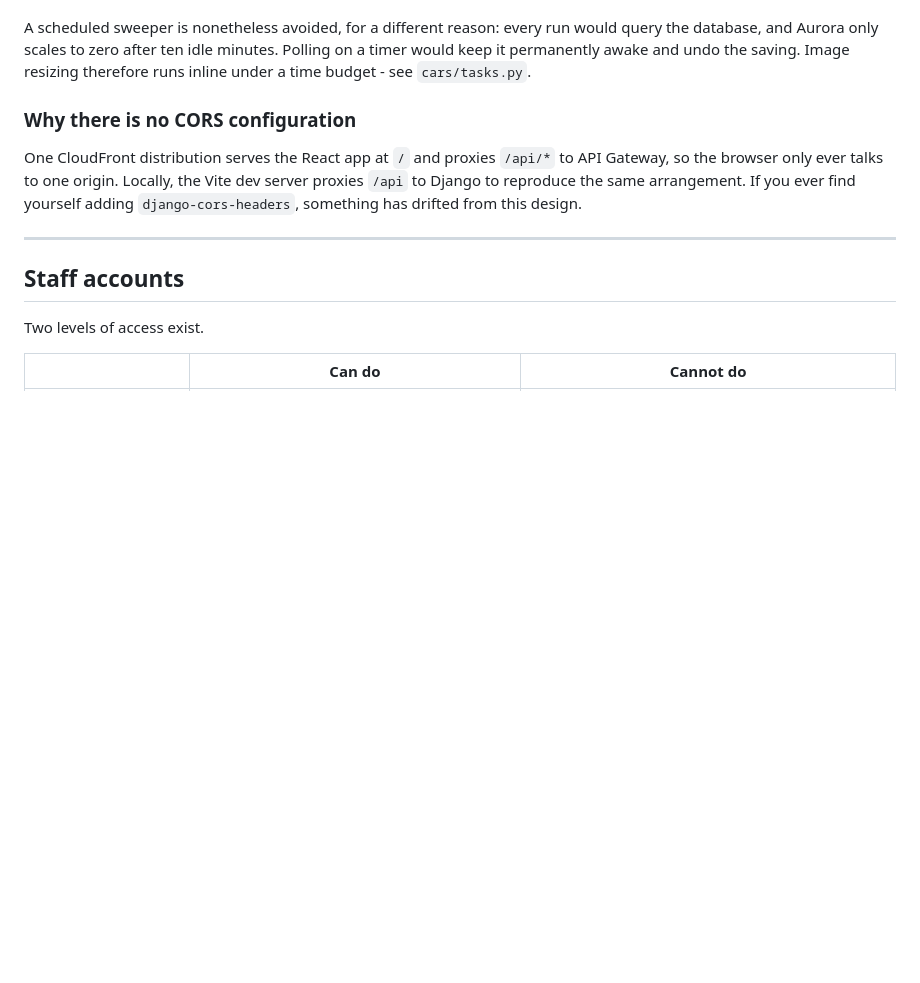
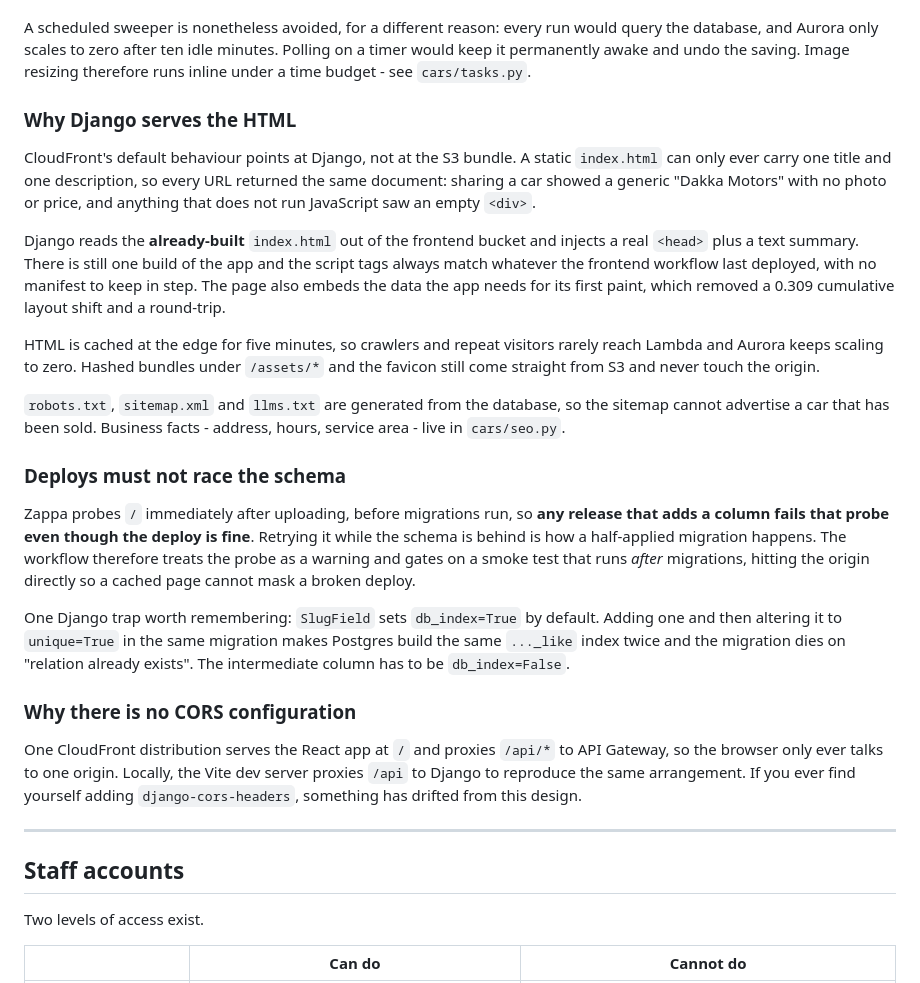
Before and after one commit to Munmud/dakkamotors, a Markdown page: docs/INFRA.md, the part around the change. Rendered like a GitHub page; blank space fills up the shorter version.

Commit message:
Document the rendering change and the migration trap
Co-Authored-By: Claude Opus 5 <noreply@anthropic.com>

```diff
--- a/docs/INFRA.md
+++ b/docs/INFRA.md
@@ -84,6 +84,40 @@ A scheduled sweeper is nonetheless avoided, for a different reason: every run wo
 query the database, and Aurora only scales to zero after ten idle minutes. Polling on a
 timer would keep it permanently awake and undo the saving. Image resizing therefore runs
 inline under a time budget - see `cars/tasks.py`.
+
+### Why Django serves the HTML
+
+CloudFront's default behaviour points at Django, not at the S3 bundle. A static
+`index.html` can only ever carry one title and one description, so every URL returned
+the same document: sharing a car showed a generic "Dakka Motors" with no photo or
+price, and anything that does not run JavaScript saw an empty `<div>`.
+
+Django reads the **already-built** `index.html` out of the frontend bucket and injects a
+real `<head>` plus a text summary. There is still one build of the app and the script
+tags always match whatever the frontend workflow last deployed, with no manifest to keep
+in step. The page also embeds the data the app needs for its first paint, which removed
+a 0.309 cumulative layout shift and a round-trip.
+
+HTML is cached at the edge for five minutes, so crawlers and repeat visitors rarely reach
+Lambda and Aurora keeps scaling to zero. Hashed bundles under `/assets/*` and the favicon
+still come straight from S3 and never touch the origin.
+
+`robots.txt`, `sitemap.xml` and `llms.txt` are generated from the database, so the sitemap
+cannot advertise a car that has been sold. Business facts - address, hours, service area -
+live in `cars/seo.py`.
+
+### Deploys must not race the schema
+
+Zappa probes `/` immediately after uploading, before migrations run, so **any release
+that adds a column fails that probe even though the deploy is fine**. Retrying it while
+the schema is behind is how a half-applied migration happens. The workflow therefore
+treats the probe as a warning and gates on a smoke test that runs *after* migrations,
+hitting the origin directly so a cached page cannot mask a broken deploy.
+
+One Django trap worth remembering: `SlugField` sets `db_index=True` by default. Adding
+one and then altering it to `unique=True` in the same migration makes Postgres build the
+same `..._like` index twice and the migration dies on "relation already exists". The
+intermediate column has to be `db_index=False`.
 
 ### Why there is no CORS configuration
 
```
